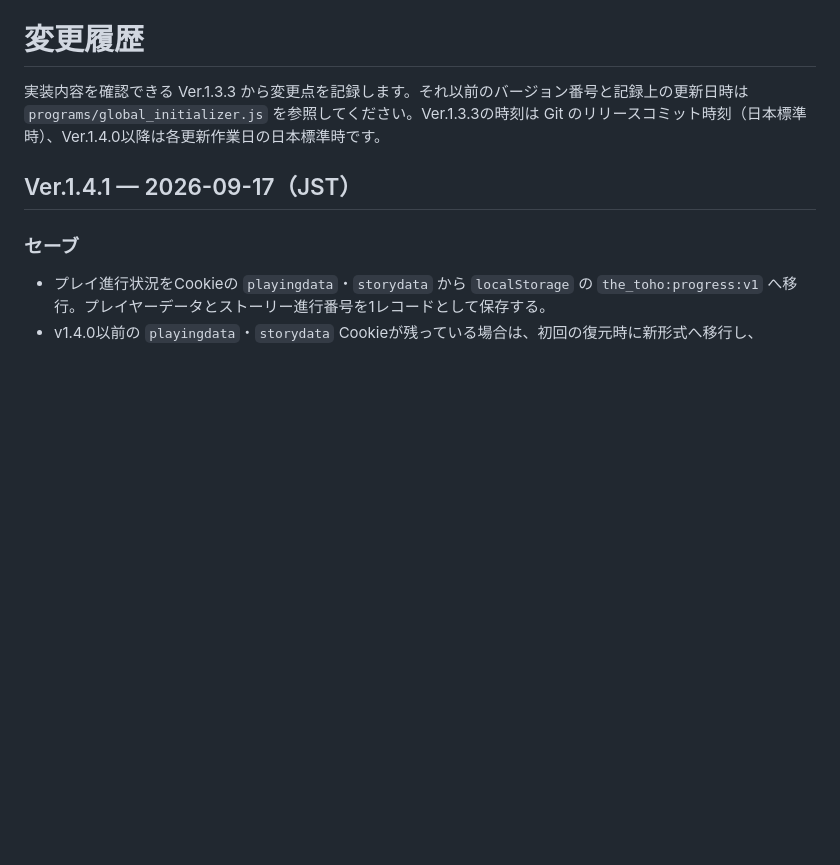
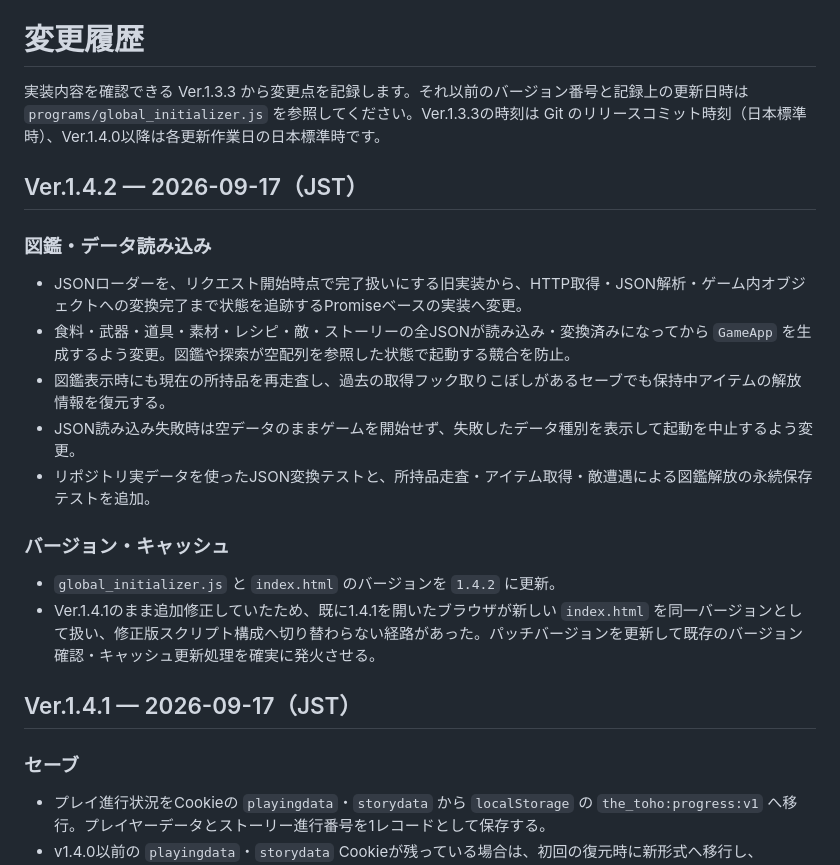
Before and after one commit to surumeneco/the_toho, a Markdown page: CHANGELOG.md, the part around the change. Drawn GitHub-style; blank space fills up the shorter version.

Commit message:
Document v1.4.2 encyclopedia loading fix

```diff
--- a/CHANGELOG.md
+++ b/CHANGELOG.md
@@ -1,6 +1,21 @@
 # 変更履歴
 
 実装内容を確認できる Ver.1.3.3 から変更点を記録します。それ以前のバージョン番号と記録上の更新日時は `programs/global_initializer.js` を参照してください。Ver.1.3.3の時刻は Git のリリースコミット時刻（日本標準時）、Ver.1.4.0以降は各更新作業日の日本標準時です。
+
+## Ver.1.4.2 — 2026-09-17（JST）
+
+### 図鑑・データ読み込み
+
+- JSONローダーを、リクエスト開始時点で完了扱いにする旧実装から、HTTP取得・JSON解析・ゲーム内オブジェクトへの変換完了まで状態を追跡するPromiseベースの実装へ変更。
+- 食料・武器・道具・素材・レシピ・敵・ストーリーの全JSONが読み込み・変換済みになってから `GameApp` を生成するよう変更。図鑑や探索が空配列を参照した状態で起動する競合を防止。
+- 図鑑表示時にも現在の所持品を再走査し、過去の取得フック取りこぼしがあるセーブでも保持中アイテムの解放情報を復元する。
+- JSON読み込み失敗時は空データのままゲームを開始せず、失敗したデータ種別を表示して起動を中止するよう変更。
+- リポジトリ実データを使ったJSON変換テストと、所持品走査・アイテム取得・敵遭遇による図鑑解放の永続保存テストを追加。
+
+### バージョン・キャッシュ
+
+- `global_initializer.js` と `index.html` のバージョンを `1.4.2` に更新。
+- Ver.1.4.1のまま追加修正していたため、既に1.4.1を開いたブラウザが新しい `index.html` を同一バージョンとして扱い、修正版スクリプト構成へ切り替わらない経路があった。パッチバージョンを更新して既存のバージョン確認・キャッシュ更新処理を確実に発火させる。
 
 ## Ver.1.4.1 — 2026-09-17（JST）
 
```
